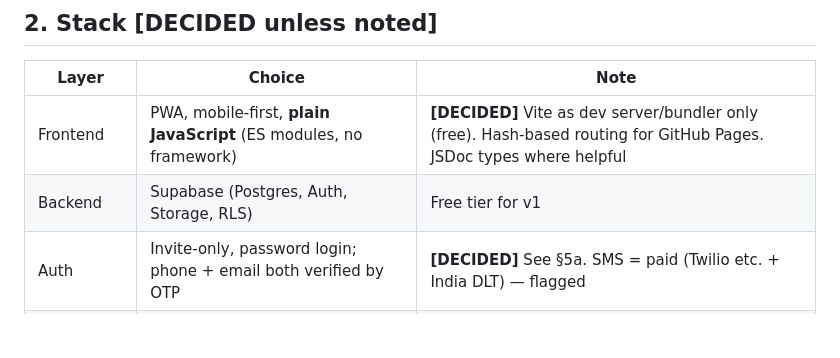
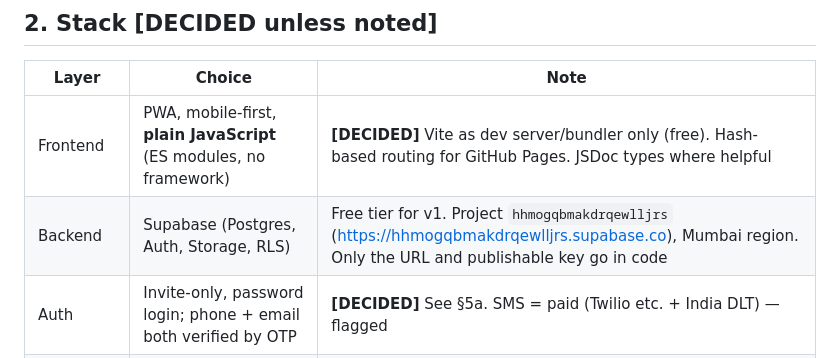
Before and after one commit to siddiquema/Family-tree, a Markdown page: CLAUDE.md, the part around the change. Rendered like a GitHub page; blank space fills up the shorter version.

Commit message:
Record the Supabase project in CLAUDE.md
The project URL is public (it ships in the app), so it belongs in the
spec; secrets stay out.

Co-Authored-By: Claude Opus 5.5 <noreply@anthropic.com>
Claude-Session: https://claude.ai/code/session_01RhenYrkutxrq6P1WHavBAT

```diff
--- a/CLAUDE.md
+++ b/CLAUDE.md
@@ -23,7 +23,7 @@ Earlier attempts on GenoPro, Family Echo (2011), Ancestry and imlee (2012–13)
 | Layer | Choice | Note |
 |---|---|---|
 | Frontend | PWA, mobile-first, **plain JavaScript** (ES modules, no framework) | **[DECIDED]** Vite as dev server/bundler only (free). Hash-based routing for GitHub Pages. JSDoc types where helpful |
-| Backend | Supabase (Postgres, Auth, Storage, RLS) | Free tier for v1 |
+| Backend | Supabase (Postgres, Auth, Storage, RLS) | Free tier for v1. Project `hhmogqbmakdrqewlljrs` (https://hhmogqbmakdrqewlljrs.supabase.co), Mumbai region. Only the URL and publishable key go in code |
 | Auth | Invite-only, password login; phone + email both verified by OTP | **[DECIDED]** See §5a. SMS = paid (Twilio etc. + India DLT) — flagged |
 | Email delivery | Free-tier SMTP (Brevo / Resend) | Supabase built-in SMTP is rate-limited; not for production |
 | Server logic | Supabase Edge Functions | Invite redemption and recovery need the service role; never ship it to the client |
```
